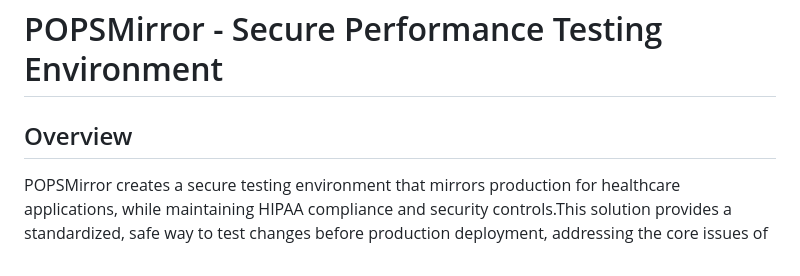
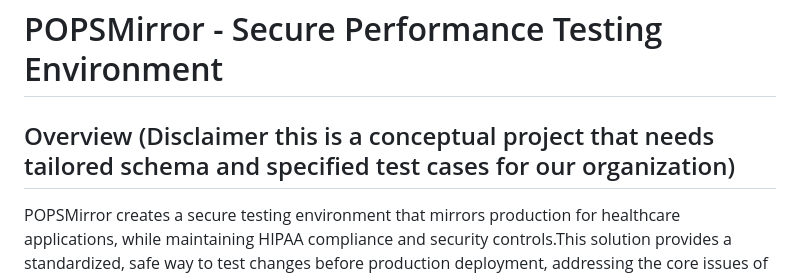
Before and after one commit to EPdacoder05/popsmirror, a Markdown page: README.md, the part around the change. Rendered like a GitHub page.

```diff
--- a/README.md
+++ b/README.md
@@ -1,6 +1,6 @@
 # POPSMirror - Secure Performance Testing Environment
 
-## Overview
+## Overview (Disclaimer this is a conceptual project that needs tailored schema and specified test cases for our organization)
 POPSMirror creates a secure testing environment that mirrors production for healthcare applications, while maintaining HIPAA compliance and security controls.This solution provides a standardized, safe way to test changes before production deployment, addressing the core issues of outdated test environments and inconsistent testing practices.
 
 ### Core Purpose
```
